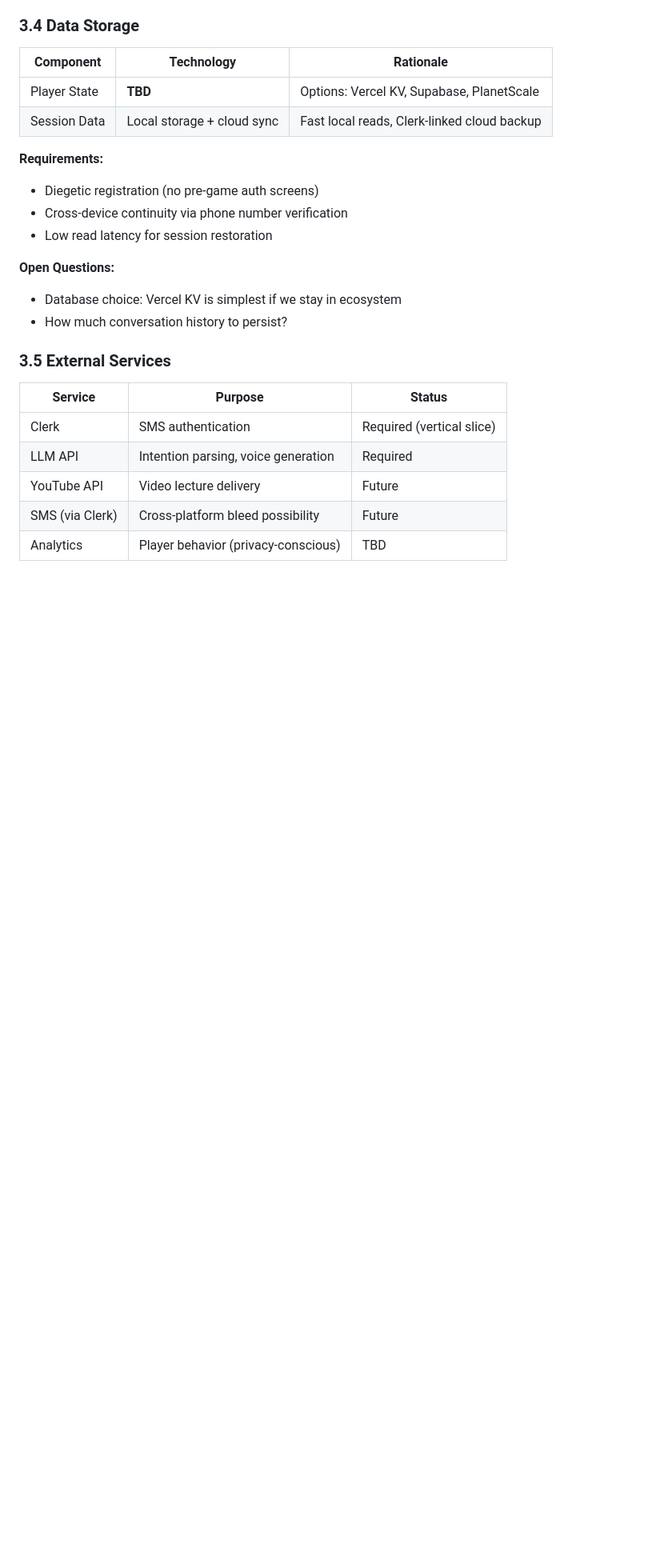
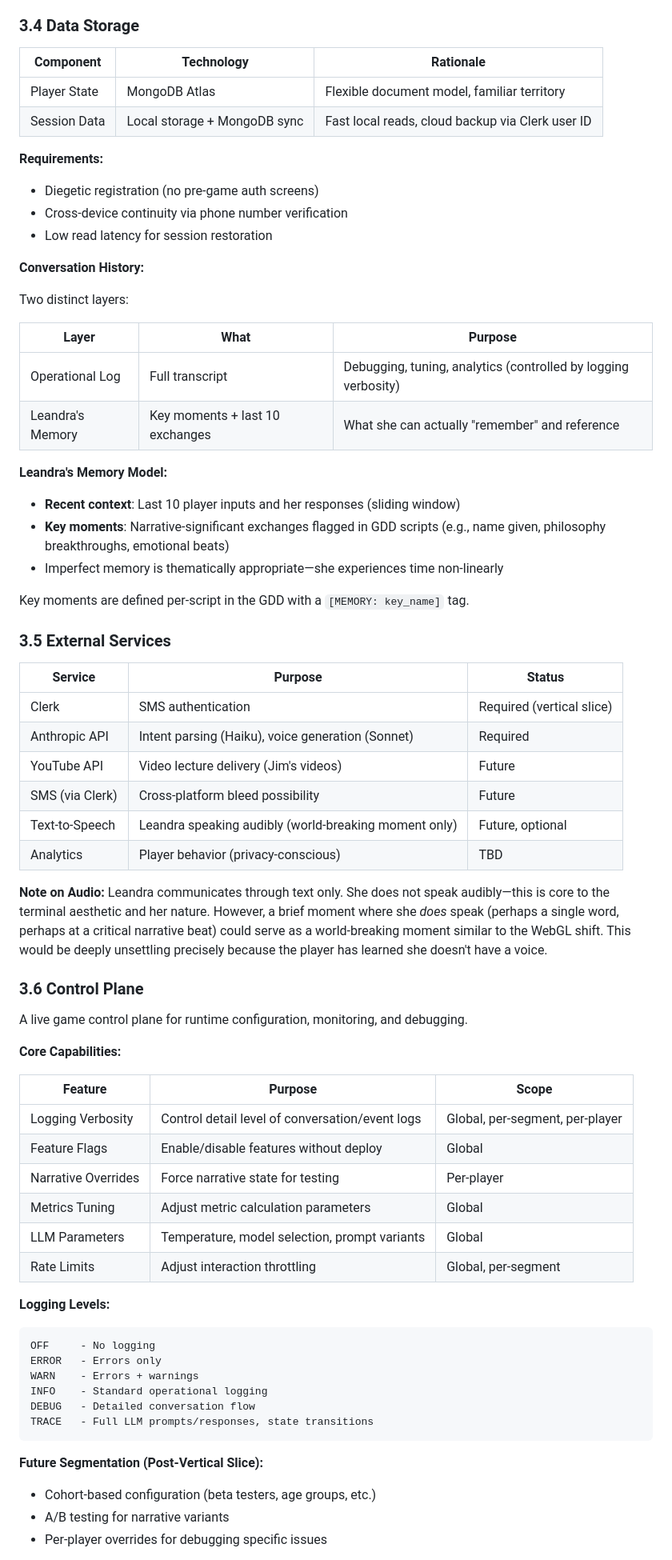
Before and after one commit to jimb-cc/drift.observer, a Markdown page: game_docs/technical-design-document.md, the part around one of its changes. Shown at 80% size. GitHub-like rendering; blank space fills up the shorter version.

````diff
--- a/game_docs/technical-design-document.md
+++ b/game_docs/technical-design-document.md
@@ -166,24 +169,71 @@ Target audience (teenagers) reliably checks phones but not email. Magic email li
 
 | Component | Technology | Rationale |
 |-----------|------------|-----------|
-| Player State | **TBD** | Options: Vercel KV, Supabase, PlanetScale |
-| Session Data | Local storage + cloud sync | Fast local reads, Clerk-linked cloud backup |
+| Player State | MongoDB Atlas | Flexible document model, familiar territory |
+| Session Data | Local storage + MongoDB sync | Fast local reads, cloud backup via Clerk user ID |
 
 **Requirements:**
 - Diegetic registration (no pre-game auth screens)
 - Cross-device continuity via phone number verification
 - Low read latency for session restoration
 
-**Open Questions:**
-- Database choice: Vercel KV is simplest if we stay in ecosystem
-- How much conversation history to persist?
+**Conversation History:**
+
+Two distinct layers:
+
+| Layer | What | Purpose |
+|-------|------|---------|
+| Operational Log | Full transcript | Debugging, tuning, analytics (controlled by logging verbosity) |
+| Leandra's Memory | Key moments + last 10 exchanges | What she can actually "remember" and reference |
+
+**Leandra's Memory Model:**
+- **Recent context**: Last 10 player inputs and her responses (sliding window)
+- **Key moments**: Narrative-significant exchanges flagged in GDD scripts (e.g., name given, philosophy breakthroughs, emotional beats)
+- Imperfect memory is thematically appropriate—she experiences time non-linearly
+
+Key moments are defined per-script in the GDD with a `[MEMORY: key_name]` tag.
 
 ### 3.5 External Services
 
 | Service | Purpose | Status |
 |---------|---------|--------|
 | Clerk | SMS authentication | Required (vertical slice) |
-| LLM API | Intention parsing, voice generation | Required |
-| YouTube API | Video lecture delivery | Future |
+| Anthropic API | Intent parsing (Haiku), voice generation (Sonnet) | Required |
+| YouTube API | Video lecture delivery (Jim's videos) | Future |
 | SMS (via Clerk) | Cross-platform bleed possibility | Future |
+| Text-to-Speech | Leandra speaking audibly (world-breaking moment only) | Future, optional |
 | Analytics | Player behavior (privacy-conscious) | TBD |
+
+**Note on Audio:**
+Leandra communicates through text only. She does not speak audibly—this is core to the terminal aesthetic and her nature. However, a brief moment where she *does* speak (perhaps a single word, perhaps at a critical narrative beat) could serve as a world-breaking moment similar to the WebGL shift. This would be deeply unsettling precisely because the player has learned she doesn't have a voice.
+
+### 3.6 Control Plane
+
+A live game control plane for runtime configuration, monitoring, and debugging.
+
+**Core Capabilities:**
+
+| Feature | Purpose | Scope |
+|---------|---------|-------|
+| Logging Verbosity | Control detail level of conversation/event logs | Global, per-segment, per-player |
+| Feature Flags | Enable/disable features without deploy | Global |
+| Narrative Overrides | Force narrative state for testing | Per-player |
+| Metrics Tuning | Adjust metric calculation parameters | Global |
+| LLM Parameters | Temperature, model selection, prompt variants | Global |
+| Rate Limits | Adjust interaction throttling | Global, per-segment |
+
+**Logging Levels:**
+```
+OFF     - No logging
+ERROR   - Errors only
+WARN    - Errors + warnings
+INFO    - Standard operational logging
+DEBUG   - Detailed conversation flow
+TRACE   - Full LLM prompts/responses, state transitions
+```
+
+**Future Segmentation (Post-Vertical Slice):**
+- Cohort-based configuration (beta testers, age groups, etc.)
+- A/B testing for narrative variants
+- Per-player overrides for debugging specific issues
+
````
Also changed, not shown: other parts of game_docs/technical-design-document.md (+89 -35 lines), CLAUDE.md (+1 -1 lines).
